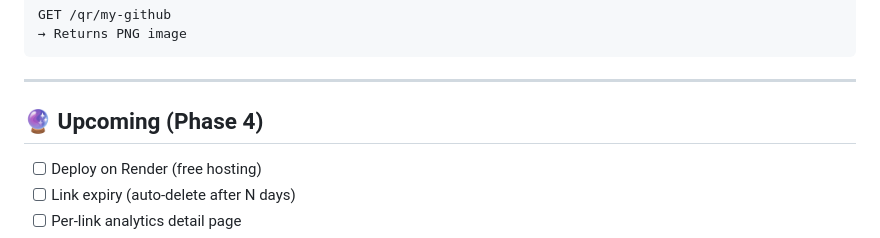
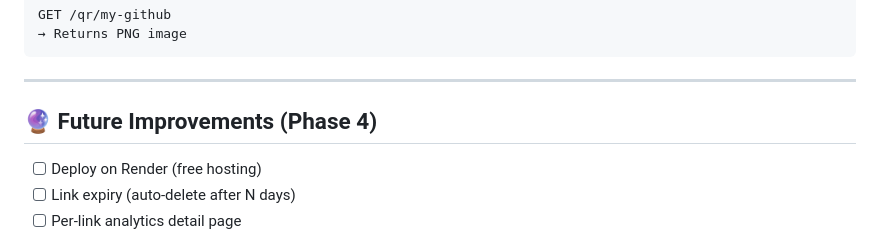
Before and after one commit to Divyansh-1210/URL-Link-Shortener, a Markdown page: README.md, the part around the change. Rendered like a GitHub page.

Commit message:
Rename section 'Upcoming' to 'Future Improvements'

```diff
--- a/README.md
+++ b/README.md
@@ -156,7 +156,7 @@ GET /qr/my-github
 
 ---
 
-## 🔮 Upcoming (Phase 4)
+## 🔮 Future Improvements (Phase 4)
 
 - [ ] Deploy on Render (free hosting)
 - [ ] Link expiry (auto-delete after N days)
```
